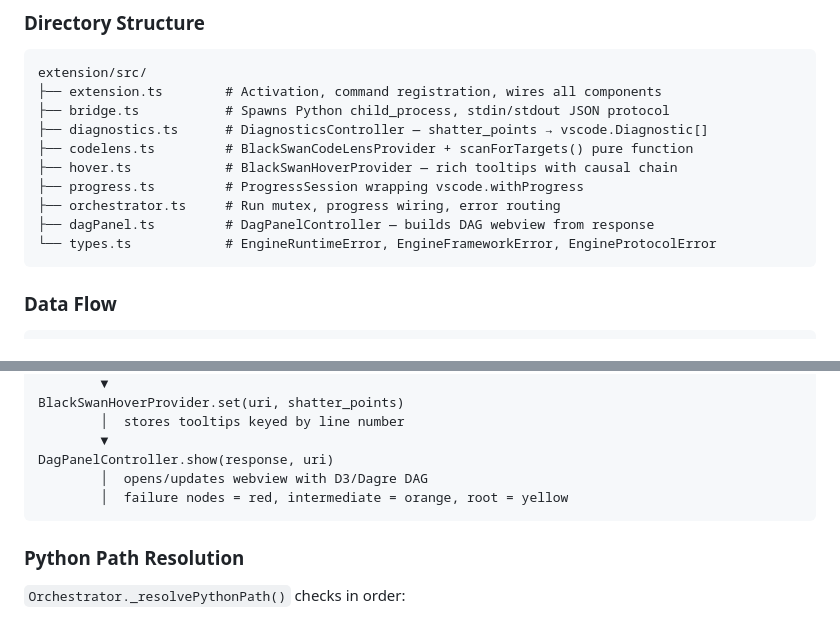
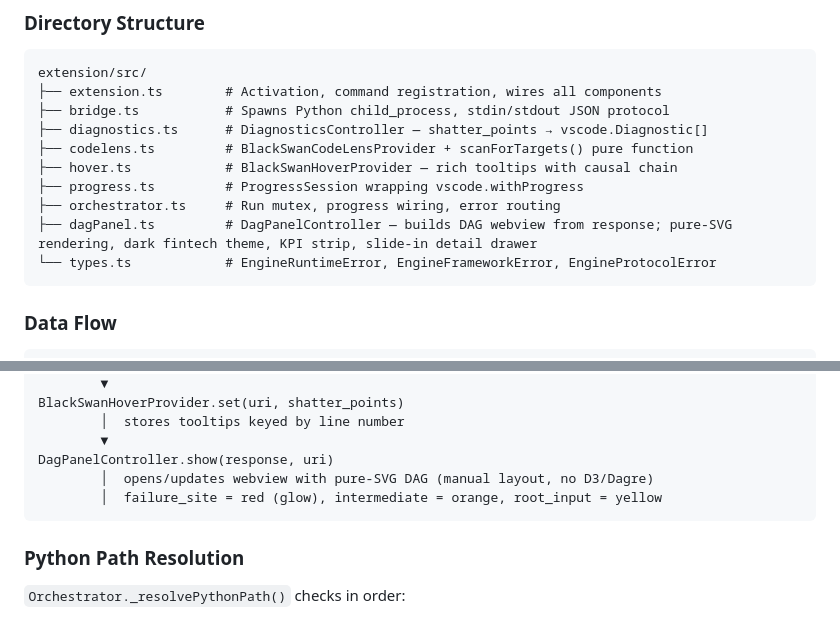
Before and after one commit to Lushenwar/BlackSwan, a Markdown page: docs/ARCHITECTURE.md, 2 parts joined by grey strips. GitHub-like rendering.

````diff
--- a/docs/ARCHITECTURE.md
+++ b/docs/ARCHITECTURE.md
@@ -198,7 +198,7 @@ extension/src/
 ├── hover.ts            # BlackSwanHoverProvider — rich tooltips with causal chain
 ├── progress.ts         # ProgressSession wrapping vscode.withProgress
 ├── orchestrator.ts     # Run mutex, progress wiring, error routing
-├── dagPanel.ts         # DagPanelController — builds DAG webview from response
+├── dagPanel.ts         # DagPanelController — builds DAG webview from response; pure-SVG rendering, dark fintech theme, KPI strip, slide-in detail drawer
 └── types.ts            # EngineRuntimeError, EngineFrameworkError, EngineProtocolError
 ```
 
@@ -228,8 +228,8 @@ BlackSwanHoverProvider.set(uri, shatter_points)
         │  stores tooltips keyed by line number
         ▼
 DagPanelController.show(response, uri)
-        │  opens/updates webview with D3/Dagre DAG
-        │  failure nodes = red, intermediate = orange, root = yellow
+        │  opens/updates webview with pure-SVG DAG (manual layout, no D3/Dagre)
+        │  failure_site = red (glow), intermediate = orange, root_input = yellow
 ```
 
 ### Python Path Resolution
````
Also changed, not shown: README.md (+16 -3 lines), docs/CONTRIBUTING.md (+20 -0 lines), extension/media/logo.png (added), 3 other files.
